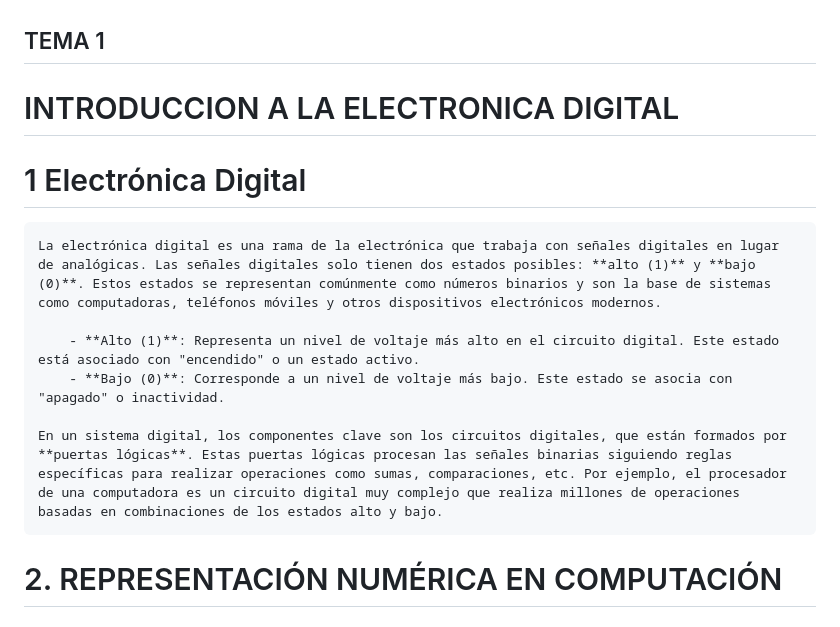
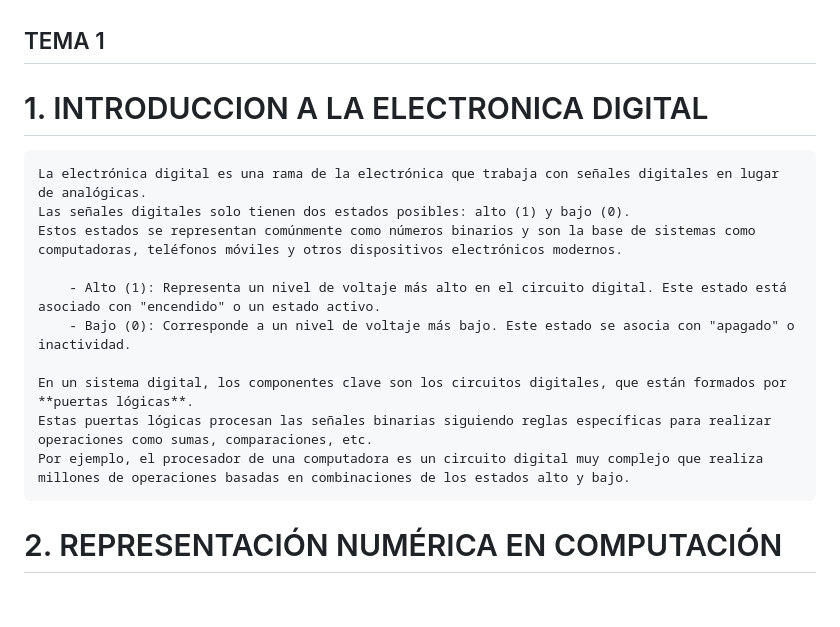
Before and after one commit to pum3ucatec/arquitectura-computador, a Markdown page: doc/unidad1.md, the part around the change. Drawn GitHub-style.

Commit message:
se adiciona correccion unidad 1 electronica digital

```diff
--- a/doc/unidad1.md
+++ b/doc/unidad1.md
@@ -1,13 +1,17 @@
 ## TEMA 1
 
-# INTRODUCCION A LA ELECTRONICA DIGITAL
-# 1 Electrónica Digital
-    La electrónica digital es una rama de la electrónica que trabaja con señales digitales en lugar de analógicas. Las señales digitales solo tienen dos estados posibles: **alto (1)** y **bajo (0)**. Estos estados se representan comúnmente como números binarios y son la base de sistemas como computadoras, teléfonos móviles y otros dispositivos electrónicos modernos.
+# 1. INTRODUCCION A LA ELECTRONICA DIGITAL
 
-        - **Alto (1)**: Representa un nivel de voltaje más alto en el circuito digital. Este estado está asociado con "encendido" o un estado activo.
-        - **Bajo (0)**: Corresponde a un nivel de voltaje más bajo. Este estado se asocia con "apagado" o inactividad.
+    La electrónica digital es una rama de la electrónica que trabaja con señales digitales en lugar de analógicas.
+    Las señales digitales solo tienen dos estados posibles: alto (1) y bajo (0).
+    Estos estados se representan comúnmente como números binarios y son la base de sistemas como computadoras, teléfonos móviles y otros dispositivos electrónicos modernos.
 
-    En un sistema digital, los componentes clave son los circuitos digitales, que están formados por **puertas lógicas**. Estas puertas lógicas procesan las señales binarias siguiendo reglas específicas para realizar operaciones como sumas, comparaciones, etc. Por ejemplo, el procesador de una computadora es un circuito digital muy complejo que realiza millones de operaciones basadas en combinaciones de los estados alto y bajo.
+        - Alto (1): Representa un nivel de voltaje más alto en el circuito digital. Este estado está asociado con "encendido" o un estado activo.
+        - Bajo (0): Corresponde a un nivel de voltaje más bajo. Este estado se asocia con "apagado" o inactividad.
+
+    En un sistema digital, los componentes clave son los circuitos digitales, que están formados por **puertas lógicas**.
+    Estas puertas lógicas procesan las señales binarias siguiendo reglas específicas para realizar operaciones como sumas, comparaciones, etc.
+    Por ejemplo, el procesador de una computadora es un circuito digital muy complejo que realiza millones de operaciones basadas en combinaciones de los estados alto y bajo.
 
 
 # 2. REPRESENTACIÓN NUMÉRICA EN COMPUTACIÓN
```
